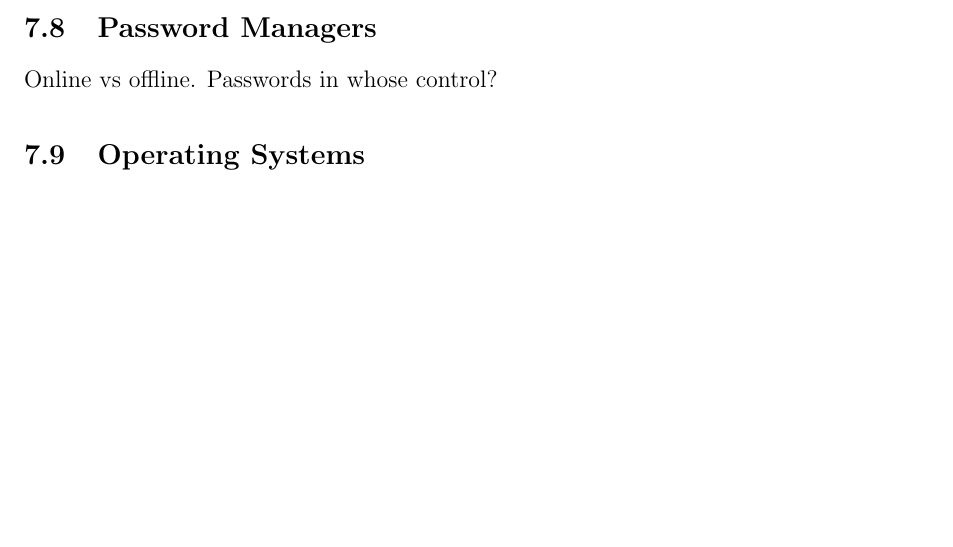
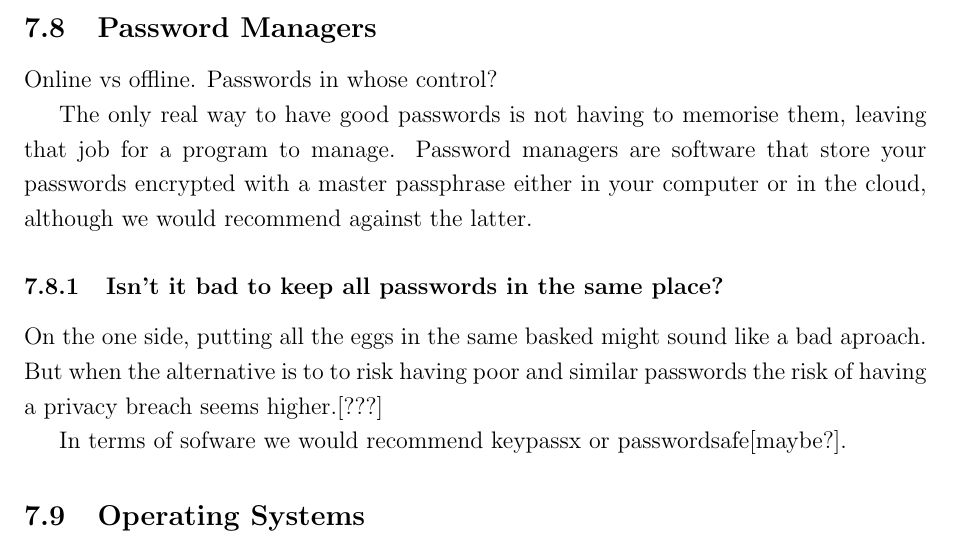
Before and after one commit to PrivacyLx/WorkshopAndTrainingDocument, a LaTeX document (essay_1.tex, which reads tex/Tools.tex): part of page 13 of 13 before the commit and part of page 13 of 14 after it, cut so that both start at the same text, the shorter picture padded with empty space. Compiled offline with pdfLaTeX.

Commit message:
did a little of the password-managers

```diff
--- a/tex/Tools.tex
+++ b/tex/Tools.tex
@@ -42,6 +42,17 @@ Plug-in for XMPP.
 Do yourself a favor and avoid this.
 \subsection{Password Managers}
 Online vs offline. Passwords in whose control?
+
+The only real way to have good passwords is not having to memorise them, leaving
+that job for a program to manage. Password managers are software that store your
+passwords encrypted with a master passphrase either in your computer or in the
+cloud, although we would recommend against the latter.
+\subsubsection{Isn't it bad to keep all passwords in the same place?}
+On the one side, putting all the eggs in the same basked might sound like a bad
+aproach. But when the alternative is to to risk having poor and similar passwords
+the risk of having a privacy breach seems higher.[???]
+
+In terms of sofware we would recommend keypassx or passwordsafe[maybe?].
 \subsection{Operating Systems}
 Avoid Windows. It's a spy machine.
 \subsection{Data Minimization}
```
